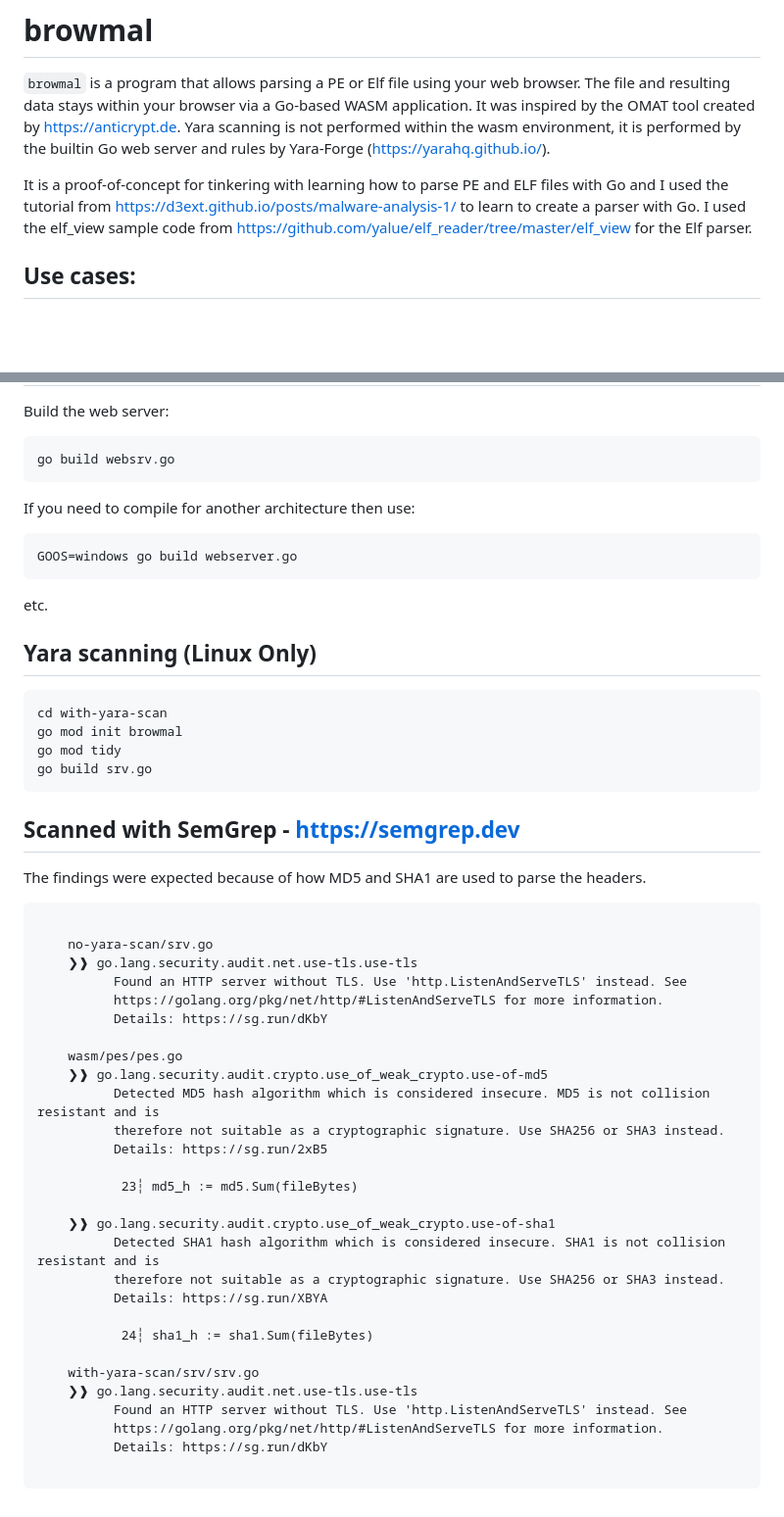
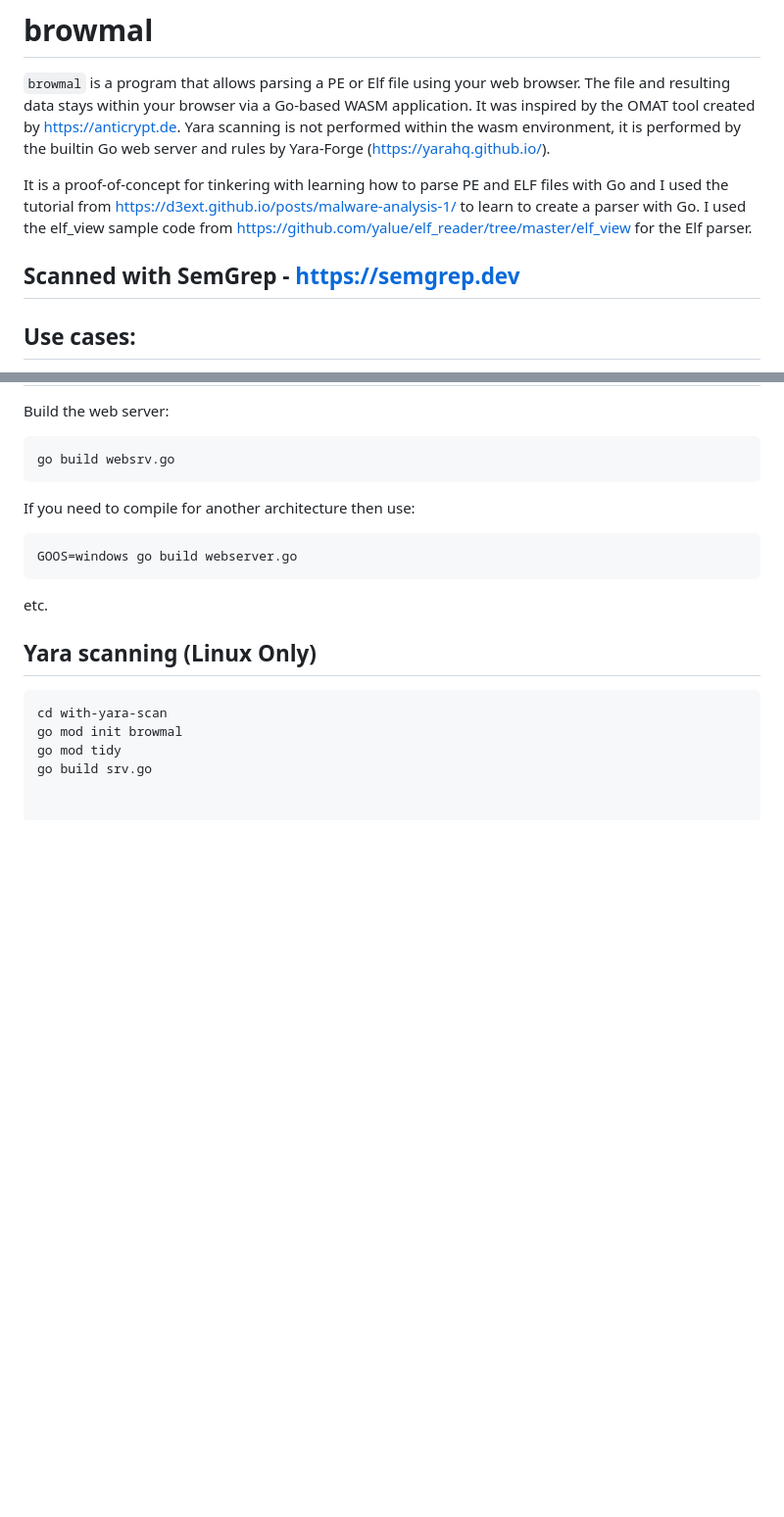
Before and after one commit to thedunston/browmal, a Markdown page: README.md, 2 parts joined by grey strips. Shown: that part at 98% size. Rendered like a GitHub page; blank space fills up the shorter version.

Commit message:
- semgrep report is a text file now - Almost made it without having to do multiple commits. :)

````diff
--- a/README.md
+++ b/README.md
@@ -3,6 +3,8 @@
 `browmal` is a program that allows parsing a PE or Elf file using your web browser. The file and resulting data stays within your browser via a Go-based WASM application. It was inspired by the OMAT tool created by https://anticrypt.de. Yara scanning is not performed within the wasm environment, it is performed by the builtin Go web server and rules by Yara-Forge (https://yarahq.github.io/).
 
 It is a proof-of-concept for tinkering with learning how to parse PE and ELF files with Go and I used the tutorial from https://d3ext.github.io/posts/malware-analysis-1/ to learn to create a parser with Go. I used the elf_view sample code from https://github.com/yalue/elf_reader/tree/master/elf_view for the Elf parser.
+
+## Scanned with SemGrep - https://semgrep.dev
 
 ## Use cases:
 
@@ -108,37 +110,3 @@ cd with-yara-scan
 go mod init browmal
 go mod tidy
 go build srv.go
-```
-## Scanned with SemGrep - https://semgrep.dev
-
-The findings were expected because of how MD5 and SHA1 are used to parse the headers.
-```
-
-    no-yara-scan/srv.go
-    ❯❱ go.lang.security.audit.net.use-tls.use-tls
-          Found an HTTP server without TLS. Use 'http.ListenAndServeTLS' instead. See
-          https://golang.org/pkg/net/http/#ListenAndServeTLS for more information.
-          Details: https://sg.run/dKbY
-
-    wasm/pes/pes.go
-    ❯❱ go.lang.security.audit.crypto.use_of_weak_crypto.use-of-md5
-          Detected MD5 hash algorithm which is considered insecure. MD5 is not collision resistant and is
-          therefore not suitable as a cryptographic signature. Use SHA256 or SHA3 instead.
-          Details: https://sg.run/2xB5
-
-           23┆ md5_h := md5.Sum(fileBytes)
-
-    ❯❱ go.lang.security.audit.crypto.use_of_weak_crypto.use-of-sha1
-          Detected SHA1 hash algorithm which is considered insecure. SHA1 is not collision resistant and is
-          therefore not suitable as a cryptographic signature. Use SHA256 or SHA3 instead.
-          Details: https://sg.run/XBYA
-
-           24┆ sha1_h := sha1.Sum(fileBytes)
-
-    with-yara-scan/srv/srv.go
-    ❯❱ go.lang.security.audit.net.use-tls.use-tls
-          Found an HTTP server without TLS. Use 'http.ListenAndServeTLS' instead. See
-          https://golang.org/pkg/net/http/#ListenAndServeTLS for more information.
-          Details: https://sg.run/dKbY
-
-```
````
